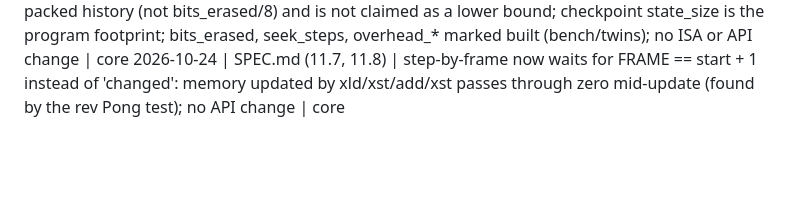
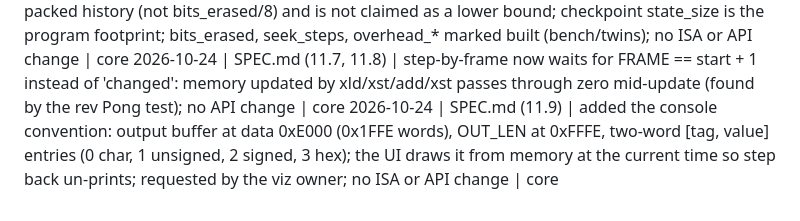
Before and after one commit to Hello-Atharv/Palindrome, a Markdown page: SPEC_CHANGELOG.md, the part around the change. GitHub-like rendering; blank space fills up the shorter version.

```diff
--- a/SPEC_CHANGELOG.md
+++ b/SPEC_CHANGELOG.md
@@ -22,3 +22,4 @@ One line per change to `spec/`, newest last: `YYYY-MM-DD | file | what changed |
 2026-10-24 | SPEC.md | added section 12 Cost model: quantities (steps, undo_steps, history_bytes, garbage_bits, bits_erased, overhead), tight-floor definition of bits erased, the four compared strategies, reporting rules; built vs planned labelled; no ISA or API change | core
 2026-10-24 | SPEC.md (12) | cost model made precise after building it: tight diary is a measured bit-packed history (not bits_erased/8) and is not claimed as a lower bound; checkpoint state_size is the program footprint; bits_erased, seek_steps, overhead_* marked built (bench/twins); no ISA or API change | core
 2026-10-24 | SPEC.md (11.7, 11.8) | step-by-frame now waits for FRAME == start + 1 instead of 'changed': memory updated by xld/xst/add/xst passes through zero mid-update (found by the rev Pong test); no API change | core
+2026-10-24 | SPEC.md (11.9) | added the console convention: output buffer at data 0xE000 (0x1FFE words), OUT_LEN at 0xFFFE, two-word [tag, value] entries (0 char, 1 unsigned, 2 signed, 3 hex); the UI draws it from memory at the current time so step back un-prints; requested by the viz owner; no ISA or API change | core
```
Also changed, not shown: spec/SPEC.md (+13 -0 lines).
